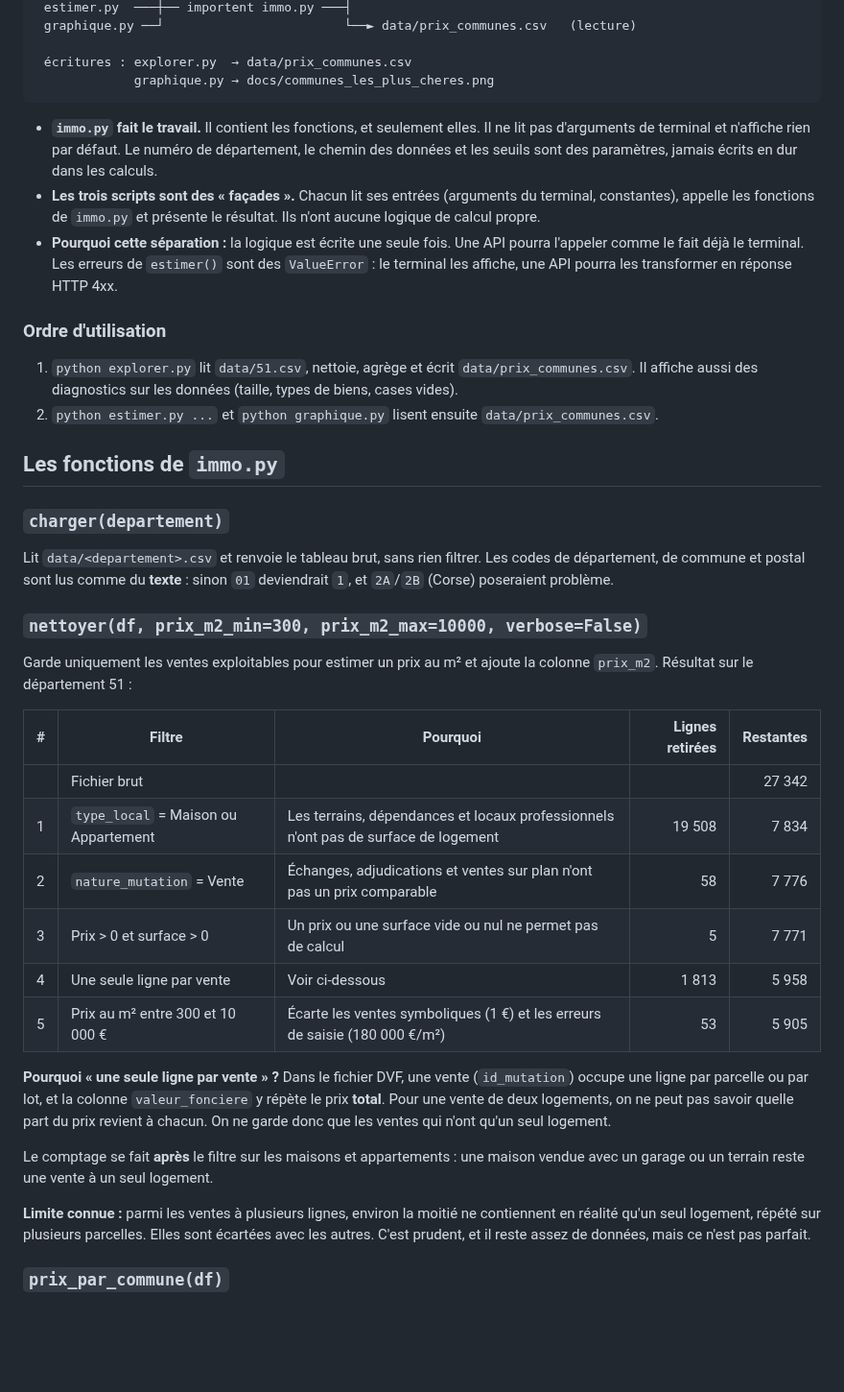
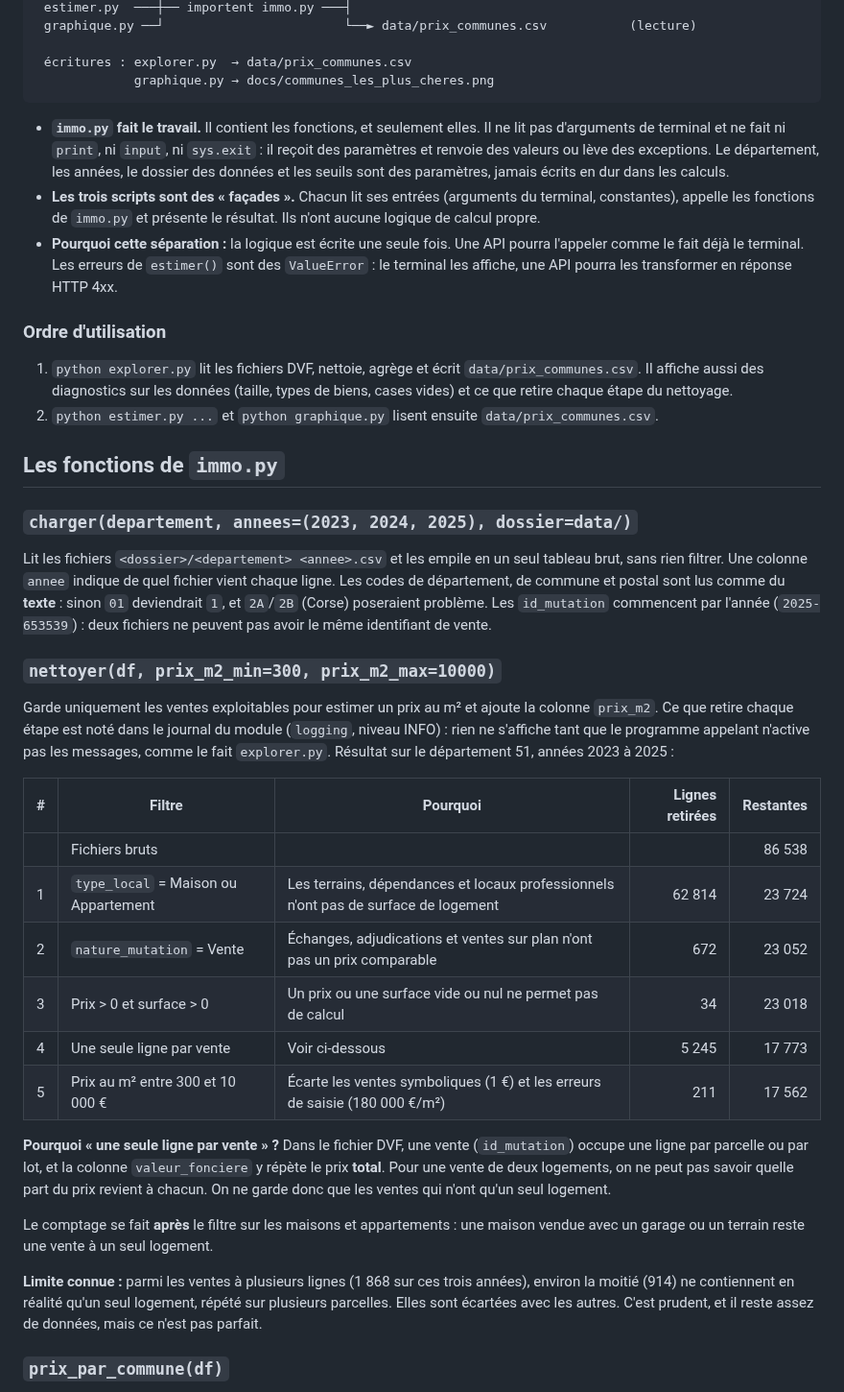
Before and after one commit to EtanDct/estimateur-immo, a Markdown page: README.md, the part around one of its changes. Shown at 96% size. Rendered like a GitHub page; blank space fills up the shorter version.

````diff
--- a/README.md
+++ b/README.md
@@ -70,12 +73,13 @@ estimateur-immo/
  estimer.py  ───┼── importent immo.py ───┤
- graphique.py ──┘                        └──► data/prix_communes.csv   (lecture)
+ graphique.py ──┘                        └──► data/prix_communes.csv           (lecture)
 
  écritures : explorer.py  → data/prix_communes.csv
              graphique.py → docs/communes_les_plus_cheres.png
 ```
 
 - **`immo.py` fait le travail.** Il contient les fonctions, et seulement elles. Il ne lit pas
-  d'arguments de terminal et n'affiche rien par défaut. Le numéro de département, le chemin
+  d'arguments de terminal et ne fait ni `print`, ni `input`, ni `sys.exit` : il reçoit des
+  paramètres et renvoie des valeurs ou lève des exceptions. Le département, les années, le dossier
   des données et les seuils sont des paramètres, jamais écrits en dur dans les calculs.
 - **Les trois scripts sont des « façades ».** Chacun lit ses entrées (arguments du terminal,
   constantes), appelle les fonctions de `immo.py` et présente le résultat. Ils n'ont aucune
@@ -86,31 +90,36 @@ estimateur-immo/
 
 ### Ordre d'utilisation
 
-1. `python explorer.py` lit `data/51.csv`, nettoie, agrège et écrit `data/prix_communes.csv`.
-   Il affiche aussi des diagnostics sur les données (taille, types de biens, cases vides).
+1. `python explorer.py` lit les fichiers DVF, nettoie, agrège et écrit `data/prix_communes.csv`.
+   Il affiche aussi des diagnostics sur les données (taille, types de biens, cases vides) et ce
+   que retire chaque étape du nettoyage.
 2. `python estimer.py ...` et `python graphique.py` lisent ensuite `data/prix_communes.csv`.
 
 ## Les fonctions de `immo.py`
 
-### `charger(departement)`
+### `charger(departement, annees=(2023, 2024, 2025), dossier=data/)`
 
-Lit `data/<departement>.csv` et renvoie le tableau brut, sans rien filtrer. Les codes de
+Lit les fichiers `<dossier>/<departement> <annee>.csv` et les empile en un seul tableau brut,
+sans rien filtrer. Une colonne `annee` indique de quel fichier vient chaque ligne. Les codes de
 département, de commune et postal sont lus comme du **texte** : sinon `01` deviendrait `1`, et
-`2A`/`2B` (Corse) poseraient problème.
+`2A`/`2B` (Corse) poseraient problème. Les `id_mutation` commencent par l'année
+(`2025-653539`) : deux fichiers ne peuvent pas avoir le même identifiant de vente.
 
-### `nettoyer(df, prix_m2_min=300, prix_m2_max=10000, verbose=False)`
+### `nettoyer(df, prix_m2_min=300, prix_m2_max=10000)`
 
 Garde uniquement les ventes exploitables pour estimer un prix au m² et ajoute la colonne
-`prix_m2`. Résultat sur le département 51 :
+`prix_m2`. Ce que retire chaque étape est noté dans le journal du module (`logging`, niveau
+INFO) : rien ne s'affiche tant que le programme appelant n'active pas les messages, comme le fait
+`explorer.py`. Résultat sur le département 51, années 2023 à 2025 :
 
 | # | Filtre | Pourquoi | Lignes retirées | Restantes |
 |---|---|---|---:|---:|
-| | Fichier brut | | | 27 342 |
-| 1 | `type_local` = Maison ou Appartement | Les terrains, dépendances et locaux professionnels n'ont pas de surface de logement | 19 508 | 7 834 |
-| 2 | `nature_mutation` = Vente | Échanges, adjudications et ventes sur plan n'ont pas un prix comparable | 58 | 7 776 |
-| 3 | Prix > 0 et surface > 0 | Un prix ou une surface vide ou nul ne permet pas de calcul | 5 | 7 771 |
-| 4 | Une seule ligne par vente | Voir ci-dessous | 1 813 | 5 958 |
-| 5 | Prix au m² entre 300 et 10 000 € | Écarte les ventes symboliques (1 €) et les erreurs de saisie (180 000 €/m²) | 53 | 5 905 |
+| | Fichiers bruts | | | 86 538 |
+| 1 | `type_local` = Maison ou Appartement | Les terrains, dépendances et locaux professionnels n'ont pas de surface de logement | 62 814 | 23 724 |
+| 2 | `nature_mutation` = Vente | Échanges, adjudications et ventes sur plan n'ont pas un prix comparable | 672 | 23 052 |
+| 3 | Prix > 0 et surface > 0 | Un prix ou une surface vide ou nul ne permet pas de calcul | 34 | 23 018 |
+| 4 | Une seule ligne par vente | Voir ci-dessous | 5 245 | 17 773 |
+| 5 | Prix au m² entre 300 et 10 000 € | Écarte les ventes symboliques (1 €) et les erreurs de saisie (180 000 €/m²) | 211 | 17 562 |
 
 **Pourquoi « une seule ligne par vente » ?** Dans le fichier DVF, une vente (`id_mutation`)
 occupe une ligne par parcelle ou par lot, et la colonne `valeur_fonciere` y répète le prix
@@ -120,9 +129,10 @@ chacun. On ne garde donc que les ventes qui n'ont qu'un seul logement.
 Le comptage se fait **après** le filtre sur les maisons et appartements : une maison vendue
 avec un garage ou un terrain reste une vente à un seul logement.
 
-**Limite connue :** parmi les ventes à plusieurs lignes, environ la moitié ne contiennent en
-réalité qu'un seul logement, répété sur plusieurs parcelles. Elles sont écartées avec les
-autres. C'est prudent, et il reste assez de données, mais ce n'est pas parfait.
+**Limite connue :** parmi les ventes à plusieurs lignes (1 868 sur ces trois années), environ la
+moitié (914) ne contiennent en réalité qu'un seul logement, répété sur plusieurs parcelles. Elles
+sont écartées avec les autres. C'est prudent, et il reste assez de données, mais ce n'est pas
+parfait.
 
 ### `prix_par_commune(df)`
 
````
Also changed, not shown: other parts of README.md (+52 -30 lines), docs/communes_les_plus_cheres.png, 7 other files.
